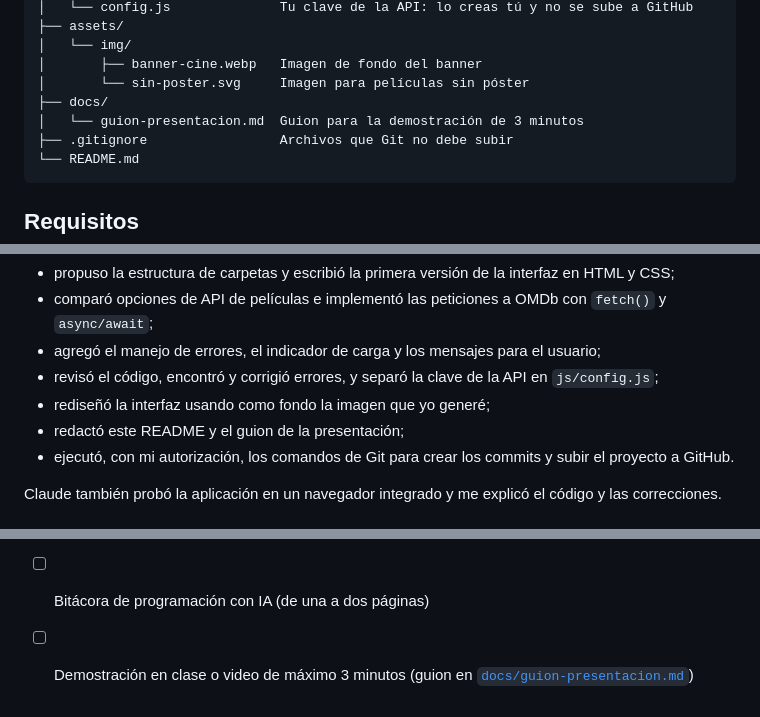
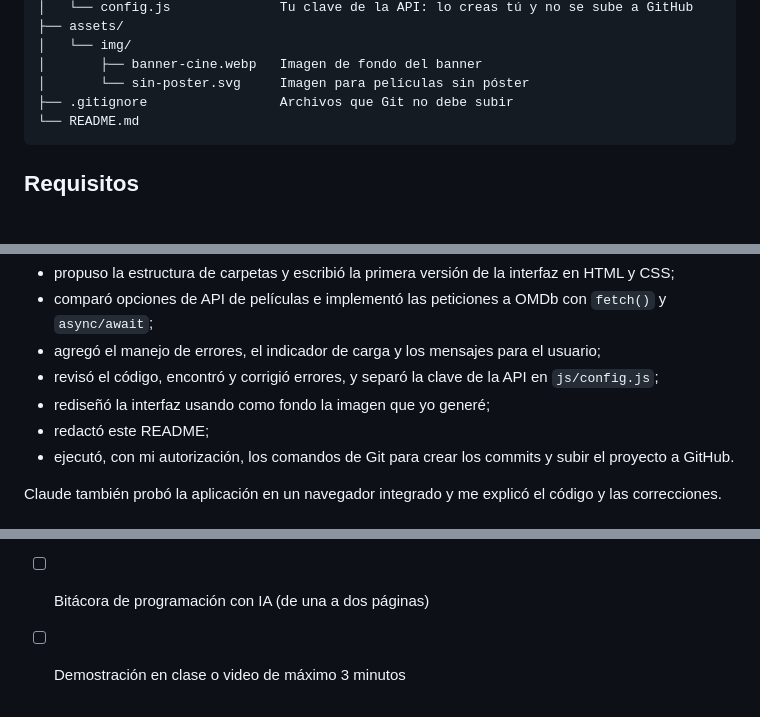
Before and after one commit to aneley1234/CineBusca, a Markdown page: README.md, 3 parts joined by grey strips. GitHub-like rendering; blank space fills up the shorter version.

Commit message:
Quitar del README las menciones al guion eliminado
Co-Authored-By: Claude Opus 5.5 <noreply@anthropic.com>

````diff
--- a/README.md
+++ b/README.md
@@ -46,8 +46,6 @@ CineBusca/
 │   └── img/
 │       ├── banner-cine.webp   Imagen de fondo del banner
 │       └── sin-poster.svg     Imagen para películas sin póster
-├── docs/
-│   └── guion-presentacion.md  Guion para la demostración de 3 minutos
 ├── .gitignore                 Archivos que Git no debe subir
 └── README.md
 ```
@@ -152,7 +150,7 @@ Lo usé a través de **Claude Code**, en la aplicación de escritorio de Claude.
 - agregó el manejo de errores, el indicador de carga y los mensajes para el usuario;
 - revisó el código, encontró y corrigió errores, y separó la clave de la API en `js/config.js`;
 - rediseñó la interfaz usando como fondo la imagen que yo generé;
-- redactó este README y el guion de la presentación;
+- redactó este README;
 - ejecutó, con mi autorización, los comandos de Git para crear los commits y subir el proyecto a GitHub.
 
 Claude también probó la aplicación en un navegador integrado y me explicó el código y las correcciones.
@@ -178,4 +176,4 @@ El detalle de los prompts, los errores encontrados y lo que aprendí se registra
 - [x] README con instrucciones de ejecución y declaración de uso de IA (este archivo)
 - [ ] Captura de GitHub Pro activo o del estado de la solicitud, con enlace al perfil: <https://github.com/aneley1234>
 - [ ] Bitácora de programación con IA (de una a dos páginas)
-- [ ] Demostración en clase o video de máximo 3 minutos (guion en [`docs/guion-presentacion.md`](docs/guion-presentacion.md))
+- [ ] Demostración en clase o video de máximo 3 minutos
````
